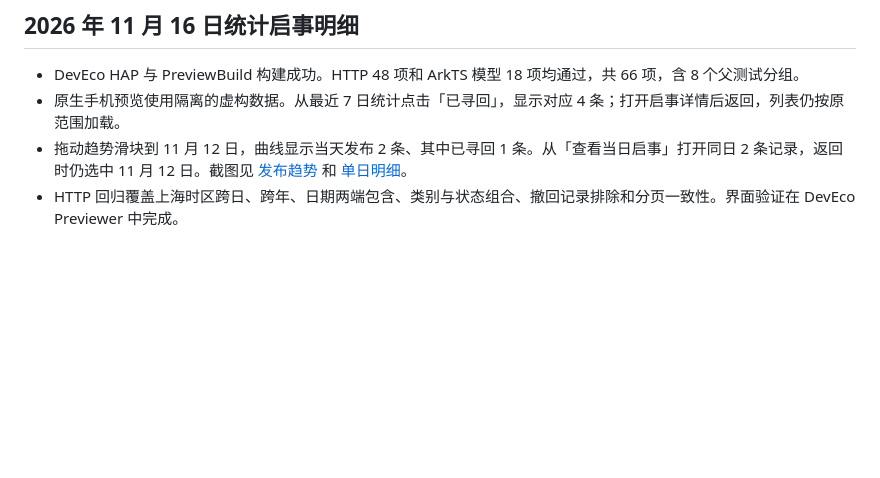
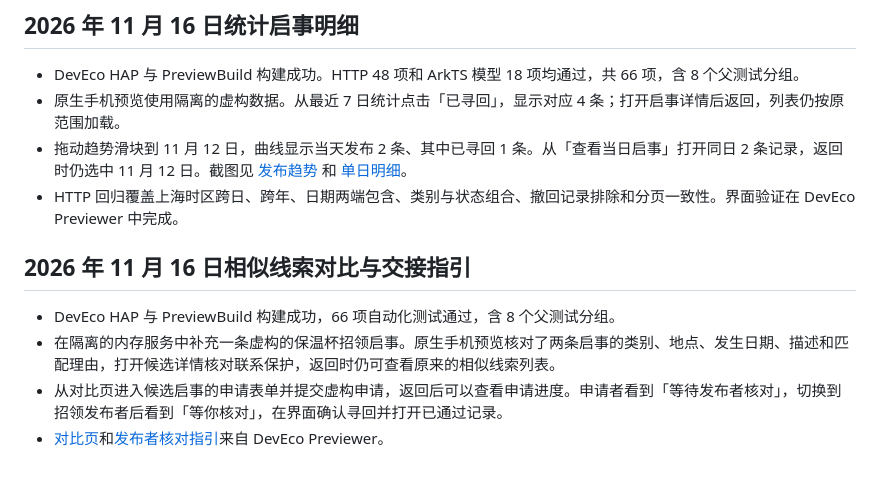
Before and after one commit to ShanQi-37/campus-finder-harmonyos, a Markdown page: docs/VALIDATION.md, the part around the change. Rendered like a GitHub page; blank space fills up the shorter version.

```diff
--- a/docs/VALIDATION.md
+++ b/docs/VALIDATION.md
@@ -78,3 +78,10 @@ HTTP五个文件45项通过（40子测试、5父测试），实际ArkTS接口与
 - 原生手机预览使用隔离的虚构数据。从最近 7 日统计点击「已寻回」，显示对应 4 条；打开启事详情后返回，列表仍按原范围加载。
 - 拖动趋势滑块到 11 月 12 日，曲线显示当天发布 2 条、其中已寻回 1 条。从「查看当日启事」打开同日 2 条记录，返回时仍选中 11 月 12 日。截图见 [发布趋势](../screenshots/ui-refresh/statistics-link.png) 和 [单日明细](../screenshots/ui-refresh/statistics-items.png)。
 - HTTP 回归覆盖上海时区跨日、跨年、日期两端包含、类别与状态组合、撤回记录排除和分页一致性。界面验证在 DevEco Previewer 中完成。
+
+## 2026 年 11 月 16 日相似线索对比与交接指引
+
+- DevEco HAP 与 PreviewBuild 构建成功，66 项自动化测试通过，含 8 个父测试分组。
+- 在隔离的内存服务中补充一条虚构的保温杯招领启事。原生手机预览核对了两条启事的类别、地点、发生日期、描述和匹配理由，打开候选详情核对联系保护，返回时仍可查看原来的相似线索列表。
+- 从对比页进入候选启事的申请表单并提交虚构申请，返回后可以查看申请进度。申请者看到「等待发布者核对」，切换到招领发布者后看到「等你核对」，在界面确认寻回并打开已通过记录。
+- [对比页](../screenshots/ui-refresh/match-compare.png)和[发布者核对指引](../screenshots/ui-refresh/claim-guidance.png)来自 DevEco Previewer。
```
Also changed, not shown: README.md (+6 -4 lines), screenshots/ui-refresh/claim-guidance.png (added), screenshots/ui-refresh/match-compare.png (added), 5 other files.
